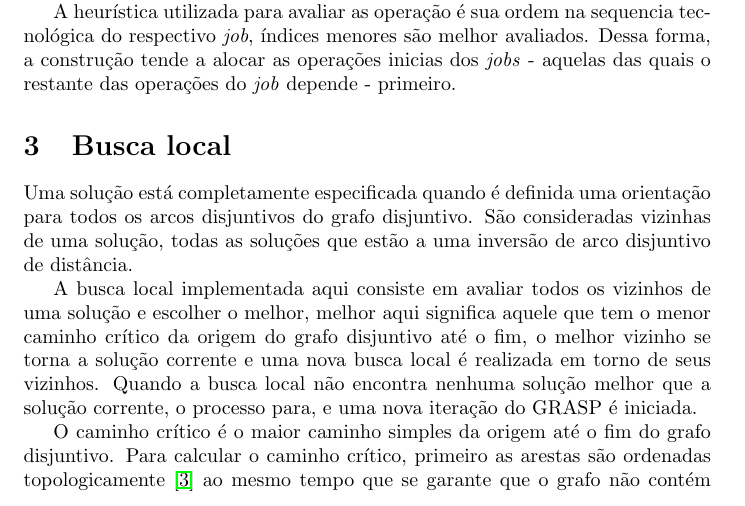
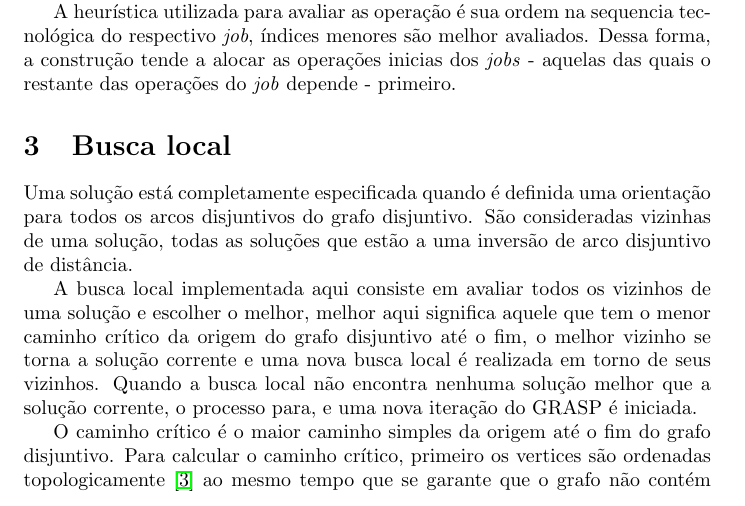
Before and after one commit to VitorMRibeiro/GRASP-Flexible-Job-Shop-Problem, a LaTeX document (solucao.tex): part of page 1 of 2, cut so that both start at the same text. Compiled offline with pdfLaTeX.

Commit message:
pequena correção no texto

```diff
--- a/solucao.tex
+++ b/solucao.tex
@@ -54,7 +54,7 @@ seus vizinhos. Quando a busca local não encontra nenhuma solução melhor que
 a solução corrente, o processo para, e uma nova iteração do GRASP é iniciada.
 
 O caminho crítico é o maior caminho simples da origem até o fim do grafo
-disjuntivo. Para calcular o caminho crítico, primeiro as arestas são ordenadas
+disjuntivo. Para calcular o caminho crítico, primeiro os vertices são ordenadas
 topologicamente \cite{Cormem} ao mesmo tempo que se garante que o grafo não
 contém ciclos \cite{tarjan}, grafos disjuntivos com ciclos representam soluções não viáveis,
 além de não ser possivel calcular maior distância em grafos com ciclos. Tendo a
```
Also changed, not shown: solucao.pdf.
